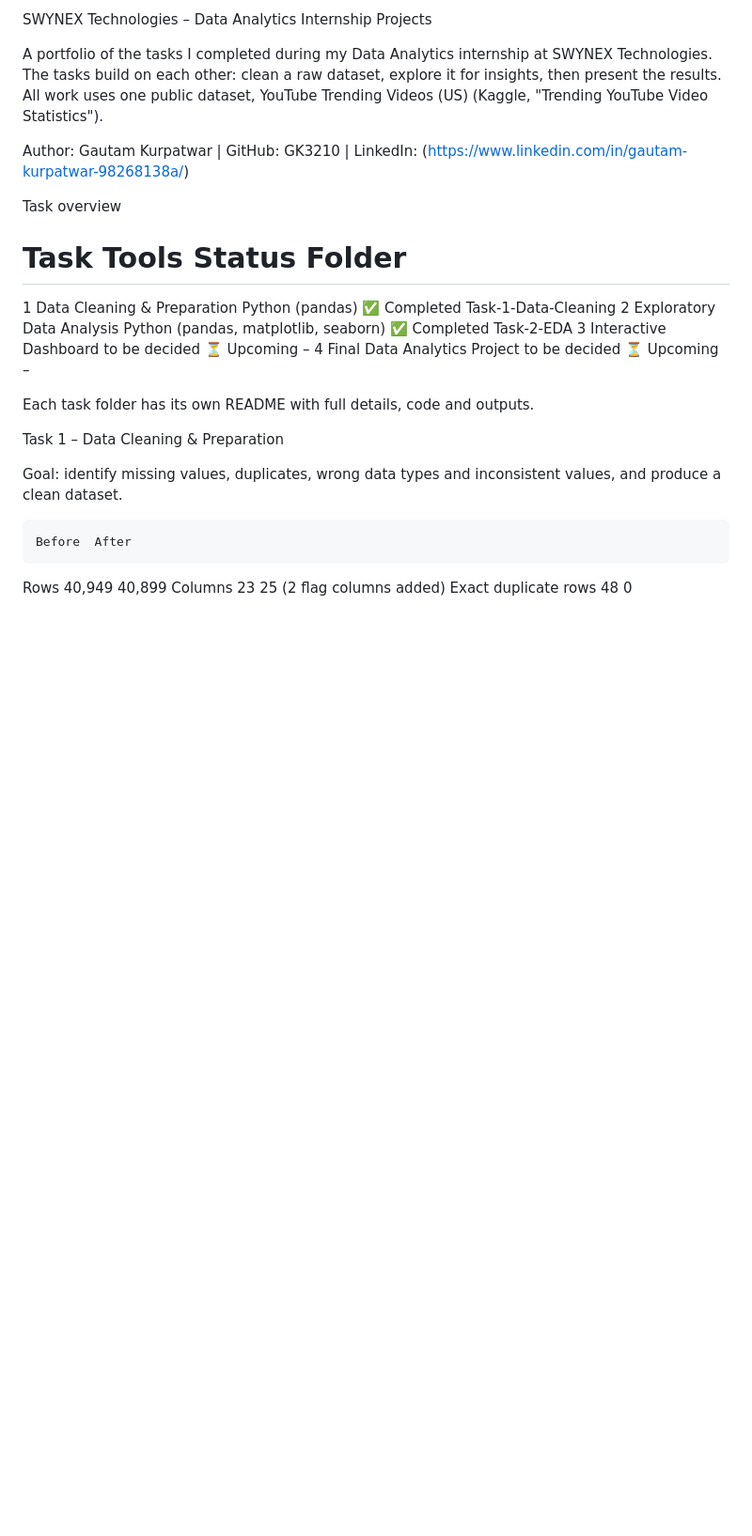
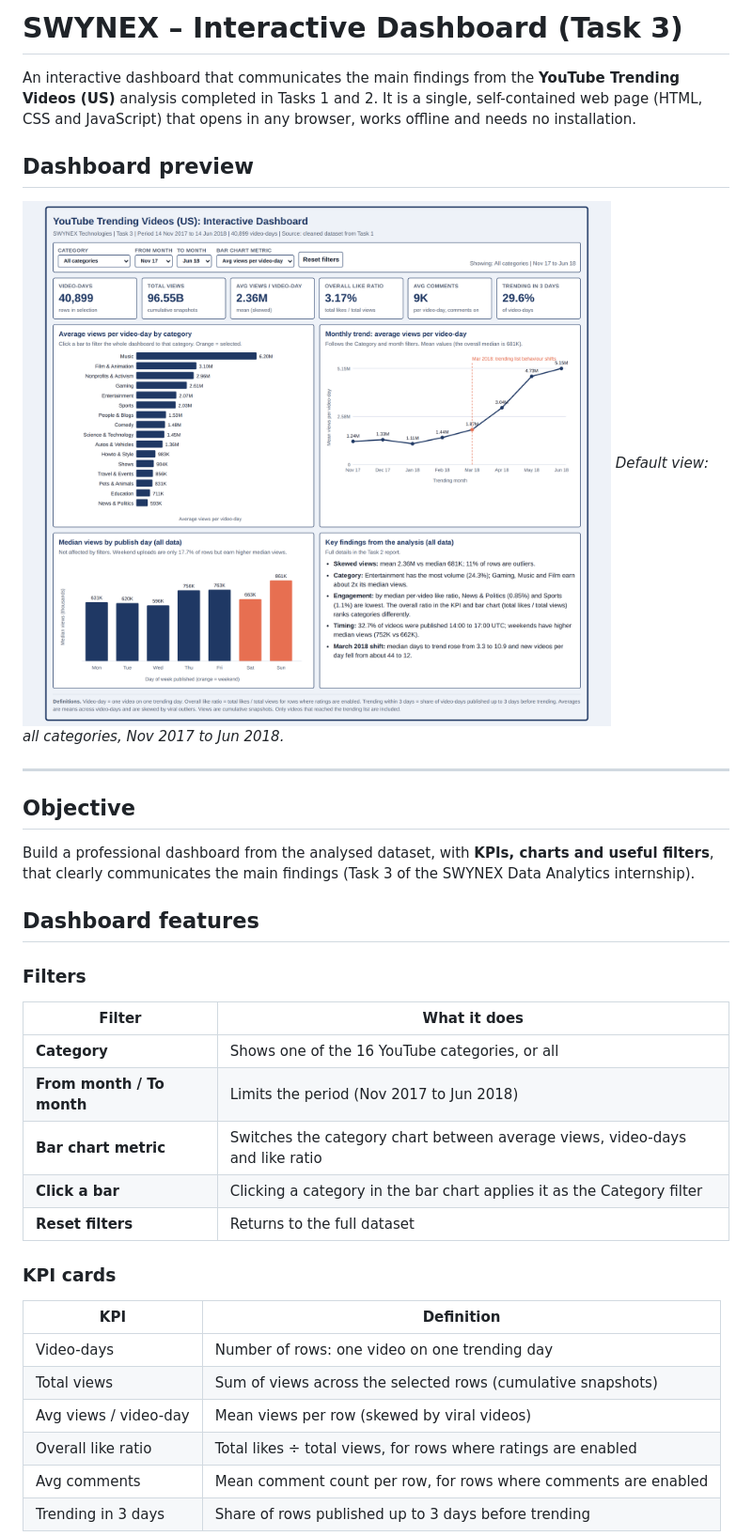
Before and after one commit to GK3210/SWYNEX-Data-Cleaning-Preparation-YouTube-Trending-US-Dataset, a Markdown page: README.md, the part around one of its changes. Shown at 94% size. GitHub-like rendering; pictures changed too: screenshots/dashboard_overview.png (added); blank space fills up the shorter version.

```diff
--- a/README.md
+++ b/README.md
@@ -1,24 +1,34 @@
-SWYNEX Technologies – Data Analytics Internship Projects
+# SWYNEX – Interactive Dashboard (Task 3)
 
-A portfolio of the tasks I completed during my Data Analytics internship at SWYNEX Technologies. The tasks build on each other: clean a raw dataset, explore it for insights, then present the results. All work uses one public dataset, YouTube Trending Videos (US) (Kaggle, "Trending YouTube Video Statistics").
+An interactive dashboard that communicates the main findings from the **YouTube Trending Videos (US)** analysis completed in Tasks 1 and 2. It is a single, self-contained web page (HTML, CSS and JavaScript) that opens in any browser, works offline and needs no installation.
 
-Author: Gautam Kurpatwar | GitHub: GK3210 | LinkedIn: (https://www.linkedin.com/in/gautam-kurpatwar-98268138a/)
+## Dashboard preview
+![Dashboard overview](screenshots/dashboard_overview.png)
+*Default view: all categories, Nov 2017 to Jun 2018.*
 
-Task overview
-#	Task	Tools	Status	Folder
-1	Data Cleaning & Preparation	Python (pandas)	✅ Completed	Task-1-Data-Cleaning
-2	Exploratory Data Analysis	Python (pandas, matplotlib, seaborn)	✅ Completed	Task-2-EDA
-3	Interactive Dashboard	to be decided	⏳ Upcoming	–
-4	Final Data Analytics Project	to be decided	⏳ Upcoming	–
+---
 
-Each task folder has its own README with full details, code and outputs.
+## Objective
+Build a professional dashboard from the analysed dataset, with **KPIs, charts and useful filters**, that clearly communicates the main findings (Task 3 of the SWYNEX Data Analytics internship).
 
-Task 1 – Data Cleaning & Preparation
+## Dashboard features
 
-Goal: identify missing values, duplicates, wrong data types and inconsistent values, and produce a clean dataset.
+### Filters
+| Filter | What it does |
+|---|---|
+| **Category** | Shows one of the 16 YouTube categories, or all |
+| **From month / To month** | Limits the period (Nov 2017 to Jun 2018) |
+| **Bar chart metric** | Switches the category chart between average views, video-days and like ratio |
+| **Click a bar** | Clicking a category in the bar chart applies it as the Category filter |
+| **Reset filters** | Returns to the full dataset |
 
-	Before	After
-Rows	40,949	40,899
-Columns	23	25 (2 flag columns added)
-Exact duplicate rows	48	0
+### KPI cards
+| KPI | Definition |
+|---|---|
+| Video-days | Number of rows: one video on one trending day |
+| Total views | Sum of views across the selected rows (cumulative snapshots) |
+| Avg views / video-day | Mean views per row (skewed by viral videos) |
+| Overall like ratio | Total likes ÷ total views, for rows where ratings are enabled |
+| Avg comments | Mean comment count per row, for rows where comments are enabled |
+| Trending in 3 days | Share of rows published up to 3 days before trending |
 
```
Also changed, not shown: other parts of README.md (+58 -69 lines), screenshots/dashboard_filtered_music_mar-jun.png (added), screenshots/dashboard_like_ratio_by_category.png (added), screenshots/dashboard_news_politics.png (added), 2 other files.
